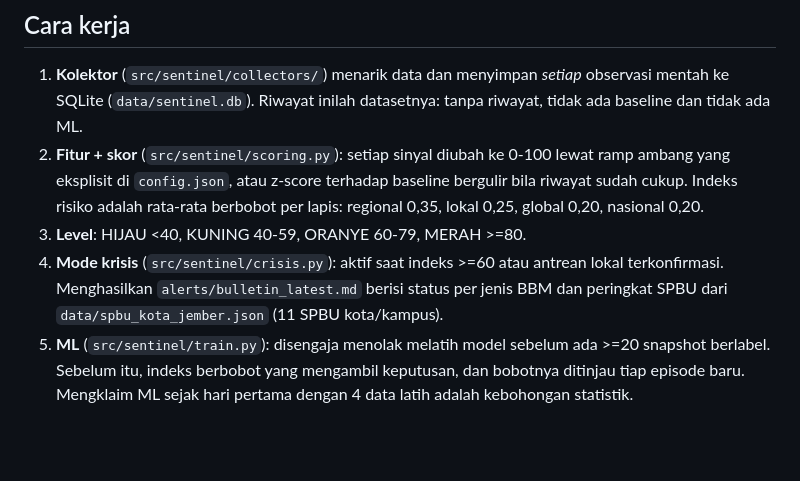
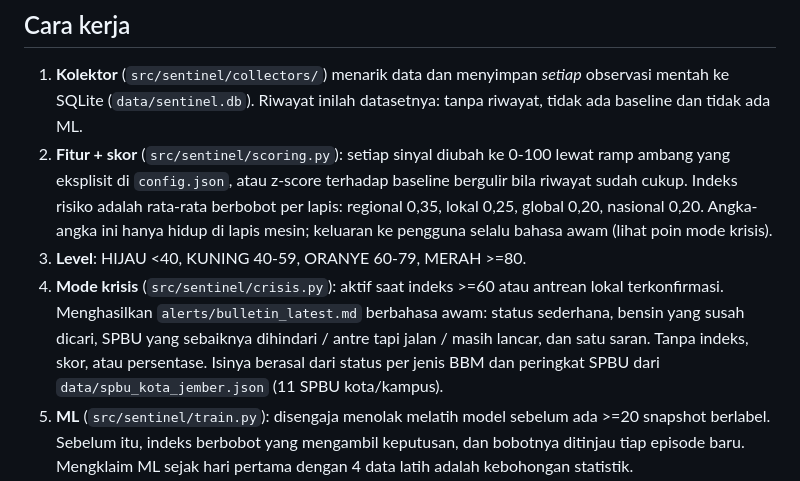
Before and after one commit to krizzn65/bbm-sentinel-jember, a Markdown page: README.md, the part around the change. Drawn GitHub-style; blank space fills up the shorter version.

Commit message:
README: document layperson output layer

```diff
--- a/README.md
+++ b/README.md
@@ -31,11 +31,15 @@ BBM dan peringkat SPBU kota/kampus yang paling terdampak.
    0-100 lewat ramp ambang yang eksplisit di `config.json`, atau z-score
    terhadap baseline bergulir bila riwayat sudah cukup. Indeks risiko adalah
    rata-rata berbobot per lapis: regional 0,35, lokal 0,25, global 0,20,
-   nasional 0,20.
+   nasional 0,20. Angka-angka ini hanya hidup di lapis mesin; keluaran ke
+   pengguna selalu bahasa awam (lihat poin mode krisis).
 3. **Level**: HIJAU <40, KUNING 40-59, ORANYE 60-79, MERAH >=80.
 4. **Mode krisis** (`src/sentinel/crisis.py`): aktif saat indeks >=60 atau
    antrean lokal terkonfirmasi. Menghasilkan `alerts/bulletin_latest.md`
-   berisi status per jenis BBM dan peringkat SPBU dari
+   berbahasa awam: status sederhana, bensin yang susah dicari, SPBU yang
+   sebaiknya dihindari / antre tapi jalan / masih lancar, dan satu saran.
+   Tanpa indeks, skor, atau persentase. Isinya berasal dari status per
+   jenis BBM dan peringkat SPBU dari
    `data/spbu_kota_jember.json` (11 SPBU kota/kampus).
 5. **ML** (`src/sentinel/train.py`): disengaja menolak melatih model sebelum
    ada >=20 snapshot berlabel. Sebelum itu, indeks berbobot yang mengambil
```
